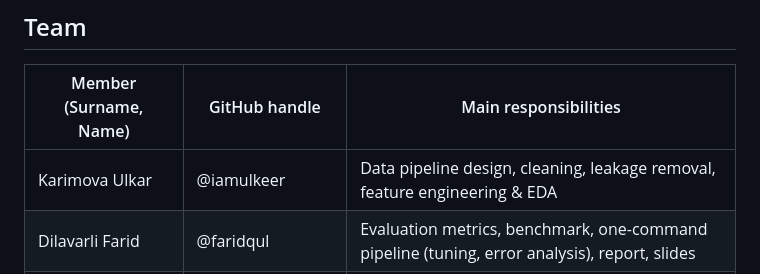
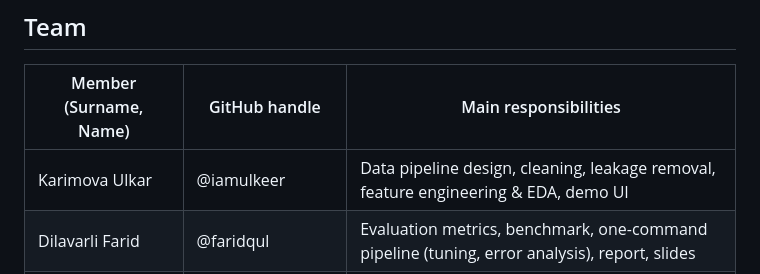
Before and after one commit to nigar001/ML_project, a Markdown page: contribution_report.md, the part around one of its changes. Drawn GitHub-style.

```diff
--- a/contribution_report.md
+++ b/contribution_report.md
@@ -8,7 +8,7 @@ plus a short per-member paragraph.
 
 | Member (Surname, Name) | GitHub handle   | Main responsibilities                                                                                                                                                  |
 | ---------------------- |-----------------| ---------------------------------------------------------------------------------------------------------------------------------------------------------------------- |
-| Karimova Ulkar         | @iamulkeer      | Data pipeline design, cleaning, leakage removal, feature engineering & EDA                                                                                             |
+| Karimova Ulkar         | @iamulkeer      | Data pipeline design, cleaning, leakage removal, feature engineering & EDA, demo UI                                                                                            |
 | Dilavarli Farid        | @faridqul       | Evaluation metrics, benchmark, one-command pipeline (tuning, error analysis), report, slides                                                                           |
 | Alimammadova Nigar     | @nigar001       | Pegasos SVM (hinge-loss, random Fourier features), SVM experiments and tests, repository setup                                                                         |
 | Gojayev Nihad          | @justpr09rammer | Decision tree from scratch (Gini/entropy/variance, stopping rules, feature importances), split-search speed-up, tree tests, tree comparison with scikit-learn, tree report sections |
```
Also changed, not shown: other parts of contribution_report.md (+1 -1 lines).
